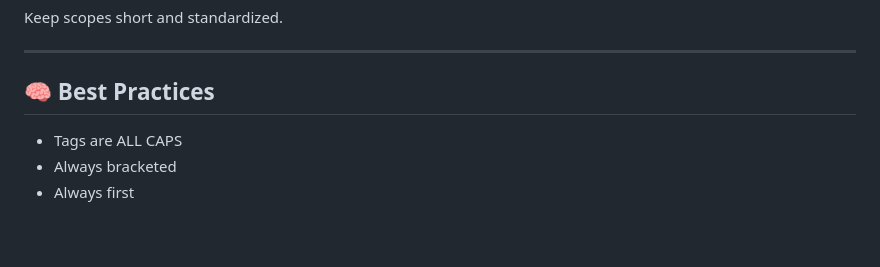
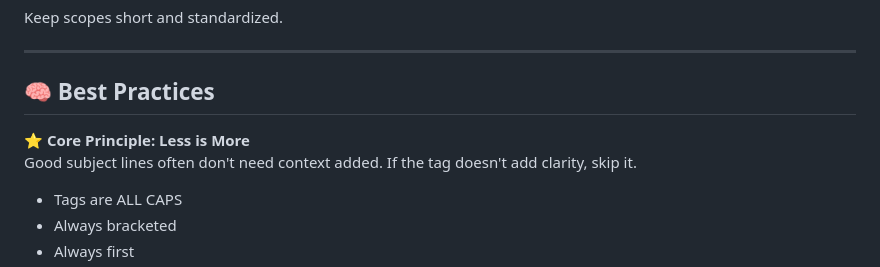
Before and after one commit to conventionalsubjects/conventionalsubjects.org, a Markdown page: SPECIFICATION-V1.0-BETA1.md, the part around the change. Drawn GitHub-style; blank space fills up the shorter version.

Commit message:
docs: emphasize minimalism principle in best practices

```diff
--- a/SPECIFICATION-V1.0-BETA1.md
+++ b/SPECIFICATION-V1.0-BETA1.md
@@ -273,6 +273,9 @@ Keep scopes short and standardized.
 
 ## 🧠 Best Practices
 
+**⭐ Core Principle: Less is More**
+Good subject lines often don't need context added. If the tag doesn't add clarity, skip it.
+
 * Tags are ALL CAPS
 * Always bracketed
 * Always first
```
